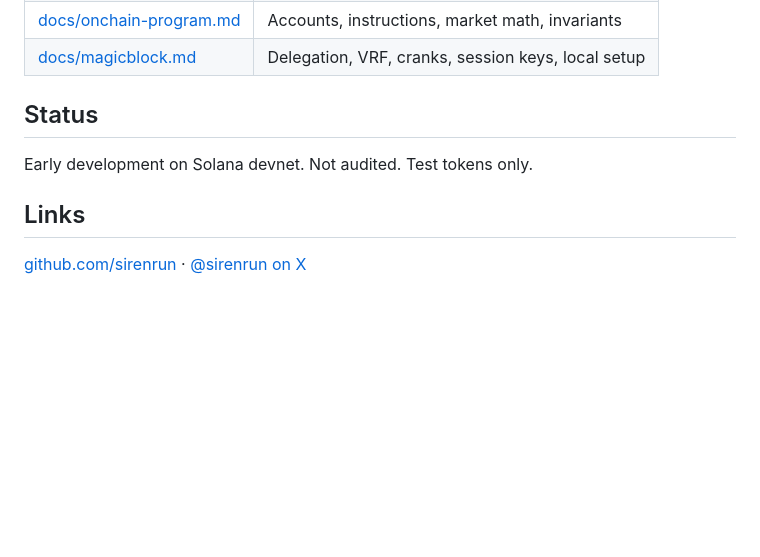
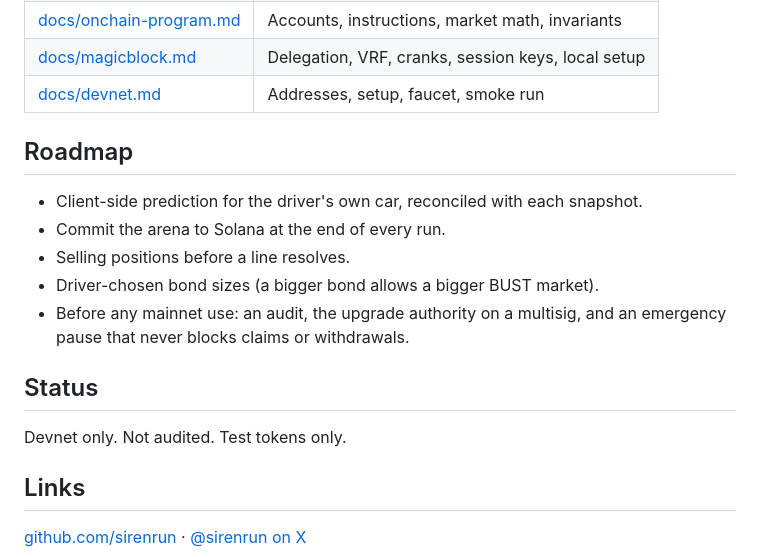
Before and after one commit to sirenrun/sirenrun, a Markdown page: README.md, the part around one of its changes. Drawn GitHub-style; blank space fills up the shorter version.

```diff
--- a/README.md
+++ b/README.md
@@ -32,9 +140,19 @@ No oracle and no manual resolution.
 | [docs/onchain-program.md](docs/onchain-program.md) | Accounts, instructions, market math, invariants |
 | [docs/magicblock.md](docs/magicblock.md) | Delegation, VRF, cranks, session keys, local setup |
+| [docs/devnet.md](docs/devnet.md) | Addresses, setup, faucet, smoke run |
+
+## Roadmap
+
+- Client-side prediction for the driver's own car, reconciled with each snapshot.
+- Commit the arena to Solana at the end of every run.
+- Selling positions before a line resolves.
+- Driver-chosen bond sizes (a bigger bond allows a bigger BUST market).
+- Before any mainnet use: an audit, the upgrade authority on a multisig, and an emergency
+  pause that never blocks claims or withdrawals.
 
 ## Status
 
-Early development on Solana devnet. Not audited. Test tokens only.
+Devnet only. Not audited. Test tokens only.
 
 ## Links
 
```
Also changed, not shown: other parts of README.md (+116 -8 lines), .github/assets/trading.jpg (added), 1 other file.
